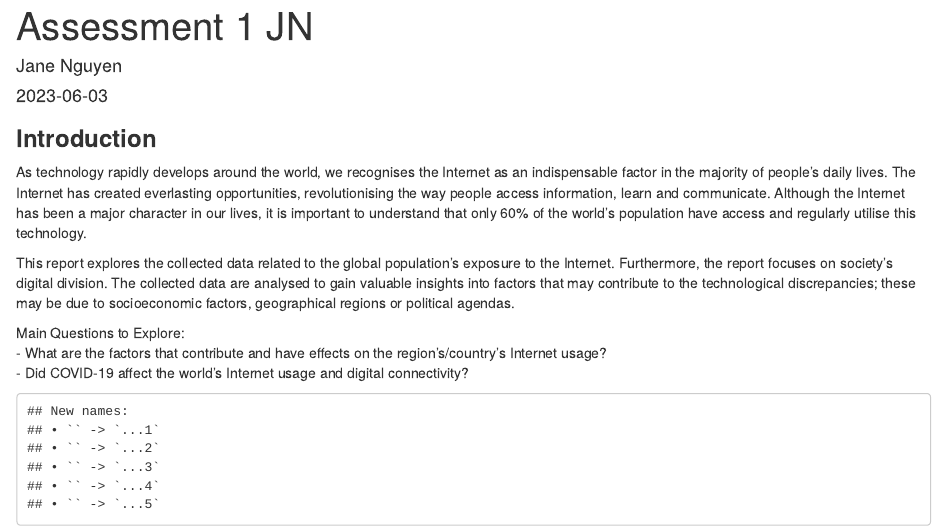
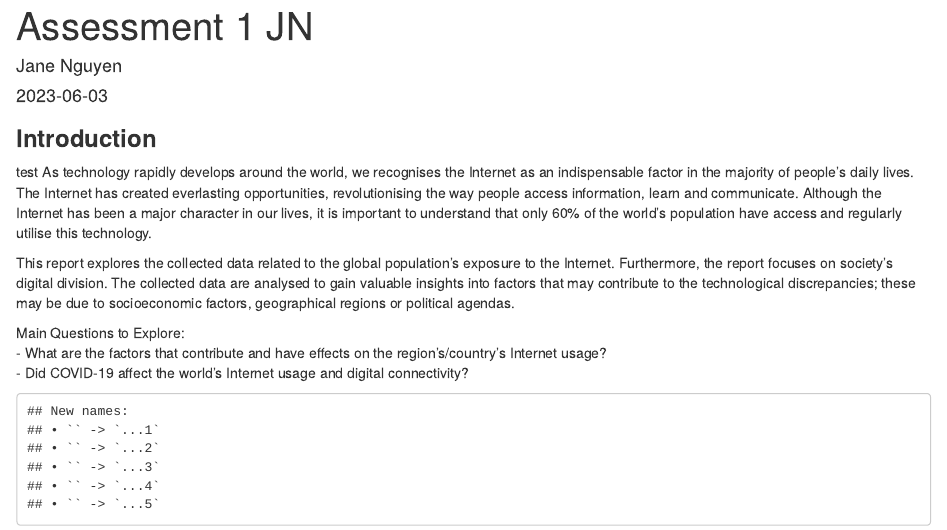
Before and after one commit to jngng/projectproposalassessment1, an R Markdown document (Assessment 1 JN.Rmd): the page in a window 1100 px wide, from its top. Rendered offline with R 4.5, knitr and Pandoc, with nearby package versions; some code elsewhere in the file could not run offline.

Commit message:
commit to see if git is connected

```diff
--- a/Assessment 1 JN.Rmd
+++ b/Assessment 1 JN.Rmd
@@ -6,7 +6,7 @@ output: html_document
 ---
 
 ### **Introduction**
-
+test
 As technology rapidly develops around the world, we recognises the Internet as an indispensable factor in the majority of people's daily lives. The Internet has created everlasting opportunities, revolutionising the way people access information, learn and communicate. Although the Internet has been a major character in our lives, it is important to understand that only 60% of the world's population have access and regularly utilise this technology.
 
 This report explores the collected data related to the global population's exposure to the Internet. Furthermore, the report focuses on society's digital division. The collected data are analysed to gain valuable insights into factors that may contribute to the technological discrepancies; these may be due to socioeconomic factors, geographical regions or political agendas.
```
